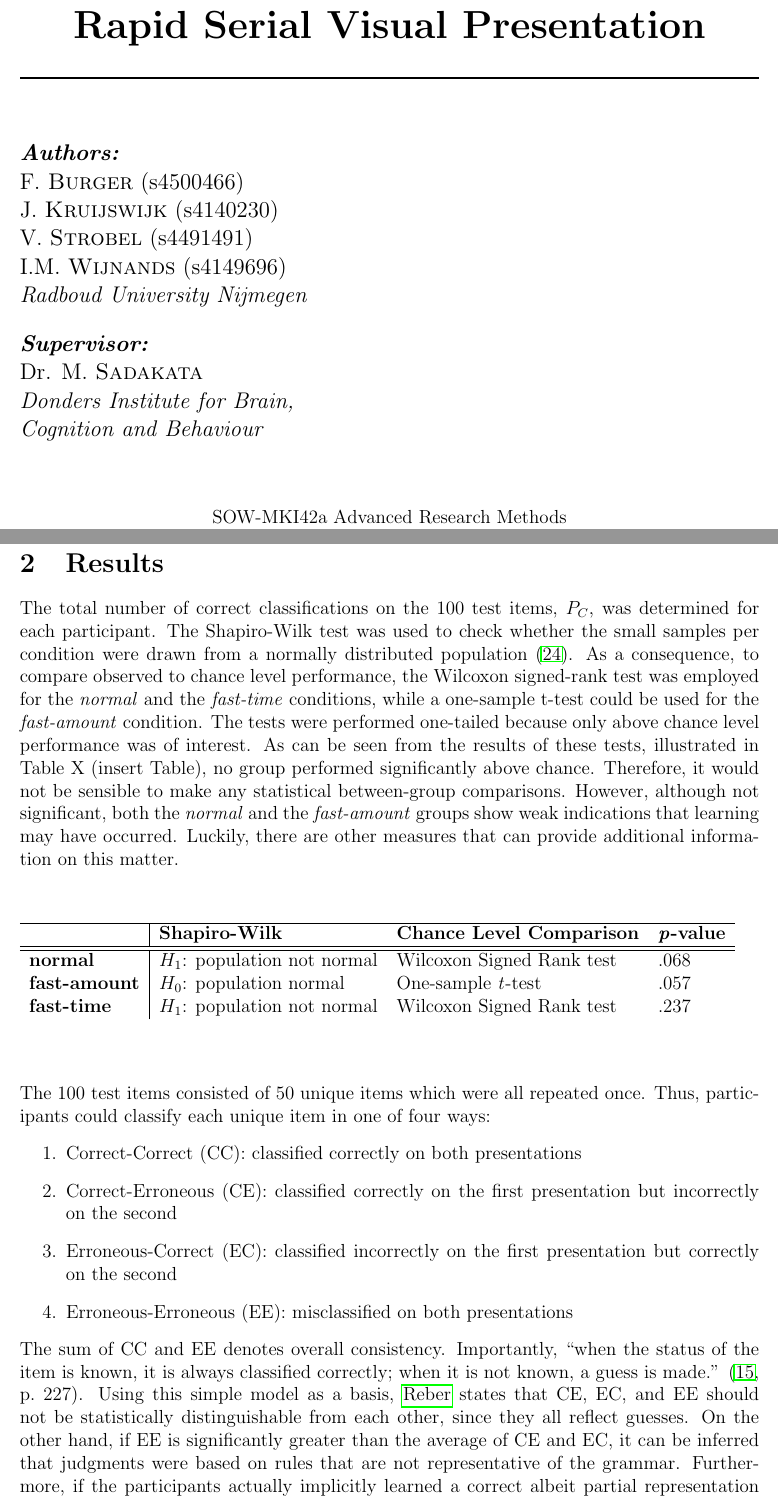
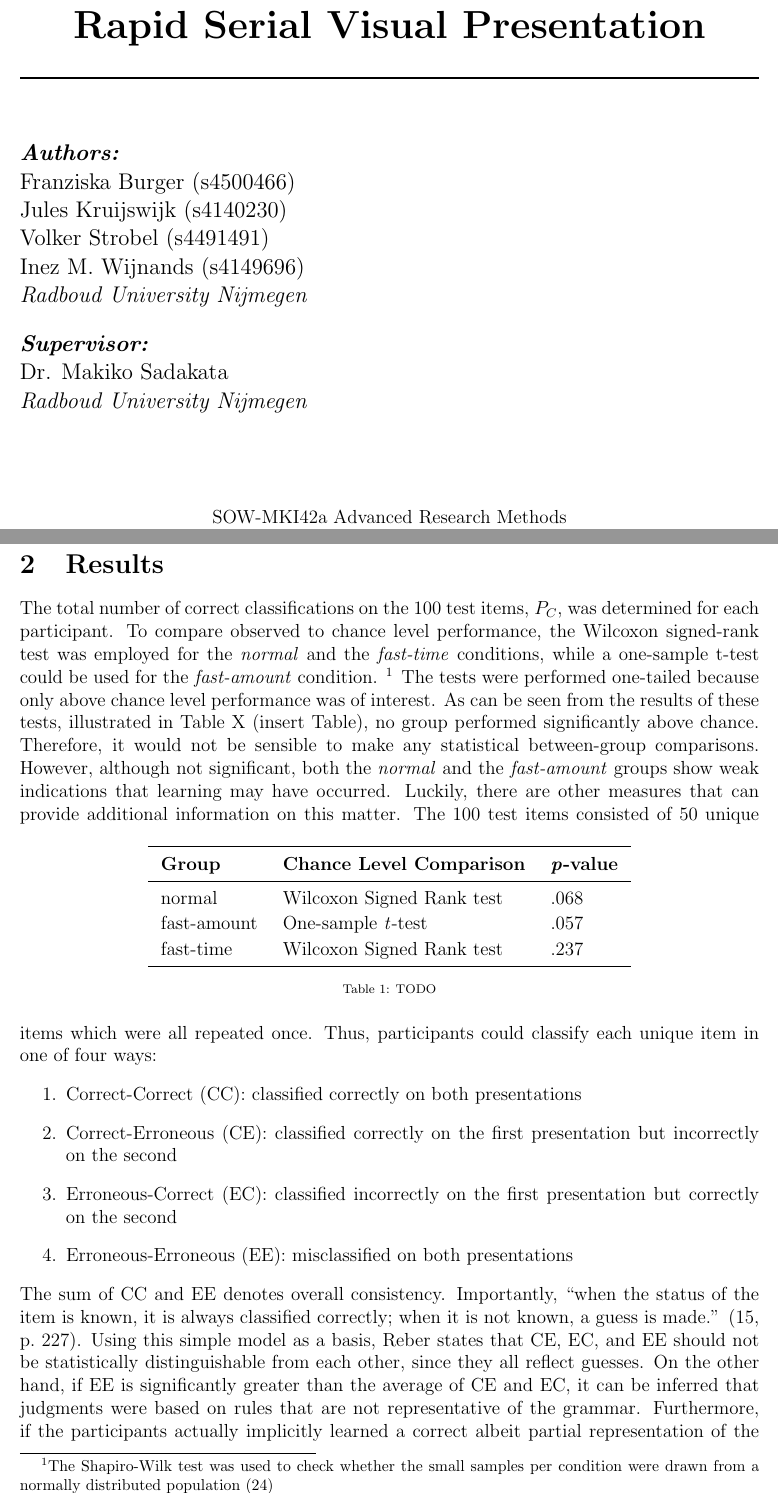
Before and after one commit to Pold87/advanced-research-methods, a LaTeX paper (Report_FranziskaJulesVolkerInez.tex, which reads results.tex, titlepage.tex): two parts of pages 1 and 4 of 7, joined at a grey line, cut so that both start at the same text. Compiled offline with pdfLaTeX.

Commit message:
Changed titlepage (added our first names), prettified tables with booktabs

```diff
--- a/Report_FranziskaJulesVolkerInez.tex
+++ b/Report_FranziskaJulesVolkerInez.tex
@@ -17,10 +17,17 @@
 
 \usepackage[pdftex]{graphicx}
 \usepackage{wrapfig}
-\usepackage{hyperref}
+\usepackage[hidelinks]{hyperref}
 \usepackage{tabularx}
 
 \usepackage{color, colortbl}
+\usepackage{booktabs}
+
+% More space between rows:
+\renewcommand{\arraystretch}{1.1}
+
+% Slightly more space between columns:
+\setlength{\tabcolsep}{8pt}
 
 % Headers & Footers
 \usepackage{fancyhdr} % This should be set AFTER setting up the page geometry
--- a/results.tex
+++ b/results.tex
@@ -1,18 +1,18 @@
 \section{Results}
-The total number of correct classifications on the 100 test items, $P_{C}$, was determined for each participant. The Shapiro-Wilk test was used to check whether the small samples per condition were drawn from a normally distributed population \citep{yazici2007comparison}. As a consequence, to compare observed to chance level performance, the Wilcoxon signed-rank test was employed for the \textit{normal} and the \textit{fast-time} conditions, while a one-sample t-test could be used for the \textit{fast-amount} condition. The tests were performed one-tailed because only above chance level performance was of interest. As can be seen from the results of these tests, illustrated in Table X (insert Table), no group performed significantly above chance. Therefore, it would not be sensible to make any statistical between-group comparisons. However, although not significant, both the \textit{normal} and the \textit{fast-amount} groups show weak indications that learning may have occurred. Luckily, there are other measures that can provide additional information on this matter.\\
-\begin{center}
+The total number of correct classifications on the 100 test items, $P_{C}$, was determined for each participant. To compare observed to chance level performance, the Wilcoxon signed-rank test was employed for the \textit{normal} and the \textit{fast-time} conditions, while a one-sample t-test could be used for the \textit{fast-amount} condition. \footnote{The Shapiro-Wilk test was used to check whether the small samples per condition were drawn from a normally distributed population \citep{yazici2007comparison}} The tests were performed one-tailed because only above chance level performance was of interest. As can be seen from the results of these tests, illustrated in Table X (insert Table), no group performed significantly above chance. Therefore, it would not be sensible to make any statistical between-group comparisons. However, although not significant, both the \textit{normal} and the \textit{fast-amount} groups show weak indications that learning may have occurred. Luckily, there are other measures that can provide additional information on this matter.
 \begin{table}[h]
-\begin{tabular}{>{\bfseries}l| l  l l }
-\hline
-            & \textbf{Shapiro-Wilk} & \textbf{Chance Level Comparison}	& \textbf{\textit{p}-value} \\
-\hline
-\hline
-normal     & $H_{1}$: population not normal & Wilcoxon Signed Rank test    & .068             \\
-fast-amount & $H_{0}$: population normal     & One-sample \textit{t}-test  & .057             \\
-fast-time  & $H_{1}$: population not normal & Wilcoxon Signed Rank test    & .237
+\centering
+\begin{tabular}{l l l l }
+\toprule
+\textbf{Group} & \textbf{Chance Level Comparison} & \textbf{\textit{p}-value} \\
+\midrule
+  normal      & Wilcoxon Signed Rank test        & .068 \\
+  fast-amount & One-sample \textit{t}-test       & .057 \\
+  fast-time   & Wilcoxon Signed Rank test        & .237 \\
+\bottomrule
 \end{tabular}
+\caption{TODO}
 \end{table}
-\end{center}
 The 100 test items consisted of 50 unique items which were all repeated once. Thus, participants could classify each unique item in one of four ways:
 \begin{enumerate}
 \item Correct-Correct (CC): classified correctly on both presentations
@@ -20,6 +20,5 @@ The 100 test items consisted of 50 unique items which were all repeated once. Th
 \item Erroneous-Correct (EC): classified incorrectly on the first presentation but correctly on the second
 \item Erroneous-Erroneous (EE): misclassified on both presentations
 \end{enumerate}
-The sum of CC and EE denotes overall consistency. Importantly, ``when the status of the item is known, it is always classified correctly; when it is not known, a guess is made.'' \citep[p.~227]{reber1989implicit}. Using this simple model as a basis, \citeauthor{reber1989implicit} states that CE, EC, and EE should not be statistically distinguishable from each other, since they all reflect guesses. On the other hand, if EE is significantly greater than the average of CE and EC, it can be inferred that judgments were based on rules that are not representative of the grammar. Furthermore, if the participants actually implicitly learned a correct albeit partial representation of the grammar, CC should be significantly higher than each of the other three variables. Finally, if the difference between CE and EC or EC and CE is significant, it is indicative of forgetting or learning during the testing phase respectively (for an in-depth discussion see \citet{reber1989implicit}). For each group, Table XX shows the means for the four variables. Intuitively, the illustrated behavior of our participants seems representative of guessing behavior on all test items. Paired t-tests for the various combinations of these variables (all are distributed normally within each group) confirms this intuition. EC and CE do not show a significant difference. Thus, there is neither evidence for learning nor for forgetting during the testing phase. When comparing EE to the average of CE and EC, $t(9) \leq -4.216$ and $p < .01$ was obtained for all groups. Furthermore, CC was only significantly higher than EE in the \textit{normal} group ($t(9)=1.843$, $p=.049$) with the \textit{fast-amount} group showing a trend ($t(9)=1.758$, $p=.057$). Taken together, this implies that all participants based a considerable amount of their decisions on rules that were not part of the grammar. Only in the \textit{normal} group (and possibly in the \textit{fast-amount} group) were significantly more correct than incorrect rules applied. However, it must be noted that these differences are much smaller and thus much move vague than in the artificial grammar learning literature.\\
-\begin{center}
+The sum of CC and EE denotes overall consistency. Importantly, ``when the status of the item is known, it is always classified correctly; when it is not known, a guess is made.'' \citep[p.~227]{reber1989implicit}. Using this simple model as a basis, \citeauthor{reber1989implicit} states that CE, EC, and EE should not be statistically distinguishable from each other, since they all reflect guesses. On the other hand, if EE is significantly greater than the average of CE and EC, it can be inferred that judgments were based on rules that are not representative of the grammar. Furthermore, if the participants actually implicitly learned a correct albeit partial representation of the grammar, CC should be significantly higher than each of the other three variables. Finally, if the difference between CE and EC or EC and CE is significant, it is indicative of forgetting or learning during the testing phase respectively (for an in-depth discussion see \citet{reber1989implicit}). For each group, Table XX shows the means for the four variables. Intuitively, the illustrated behavior of our participants seems representative of guessing behavior on all test items. Paired t-tests for the various combinations of these variables (all are distributed normally within each group) confirms this intuition. EC and CE do not show a significant difference. Thus, there is neither evidence for learning nor for forgetting during the testing phase. When comparing EE to the average of CE and EC, $t(9) \leq -4.216$ and $p < .01$ was obtained for all groups. Furthermore, CC was only significantly higher than EE in the \textit{normal} group ($t(9)=1.843$, $p=.049$) with the \textit{fast-amount} group showing a trend ($t(9)=1.758$, $p=.057$). Taken together, this implies that all participants based a considerable amount of their decisions on rules that were not part of the grammar. Only in the \textit{normal} group (and possibly in the \textit{fast-amount} group) were significantly more correct than incorrect rules applied. However, it must be noted that these differences are much smaller and thus much move vague than in the artificial grammar learning literature.
 \begin{table}[h]
--- a/titlepage.tex
+++ b/titlepage.tex
@@ -19,19 +19,18 @@
 %\begin{minipage}{0.45\textwidth}
 \begin{flushleft} \large
 \emph{\textbf{Authors:}}\\
-F. \textsc{Burger} (s4500466)\\
-J. \textsc{Kruijswijk} (s4140230)\\
-V. \textsc{Strobel} (s4491491)\\
-I.M. \textsc{Wijnands} (s4149696)\\
+Franziska Burger (s4500466)\\
+Jules Kruijswijk (s4140230)\\
+Volker Strobel (s4491491)\\
+Inez M. Wijnands (s4149696)\\
 \emph{Radboud University Nijmegen}\\
 \end{flushleft}
 %\end{minipage}
 \begin{flushleft} \large
 %\begin{minipage}{0.4\textwidth}
 \emph{\textbf{Supervisor:}} \\
-Dr. M. \textsc{Sadakata}\\
-\emph{Donders Institute for Brain,\\
-Cognition and Behaviour}\\
+Dr. Makiko Sadakata\\
+\emph{Radboud University Nijmegen}\\
 %\vspace{0.35cm}
 %Dr.~P.A. \textsc{Kamsteeg}\\
 %Radboud University Nijmegen\\
```
Also changed, not shown: intro.tex (+1 -0 lines), results.tex (31 more changed lines).
